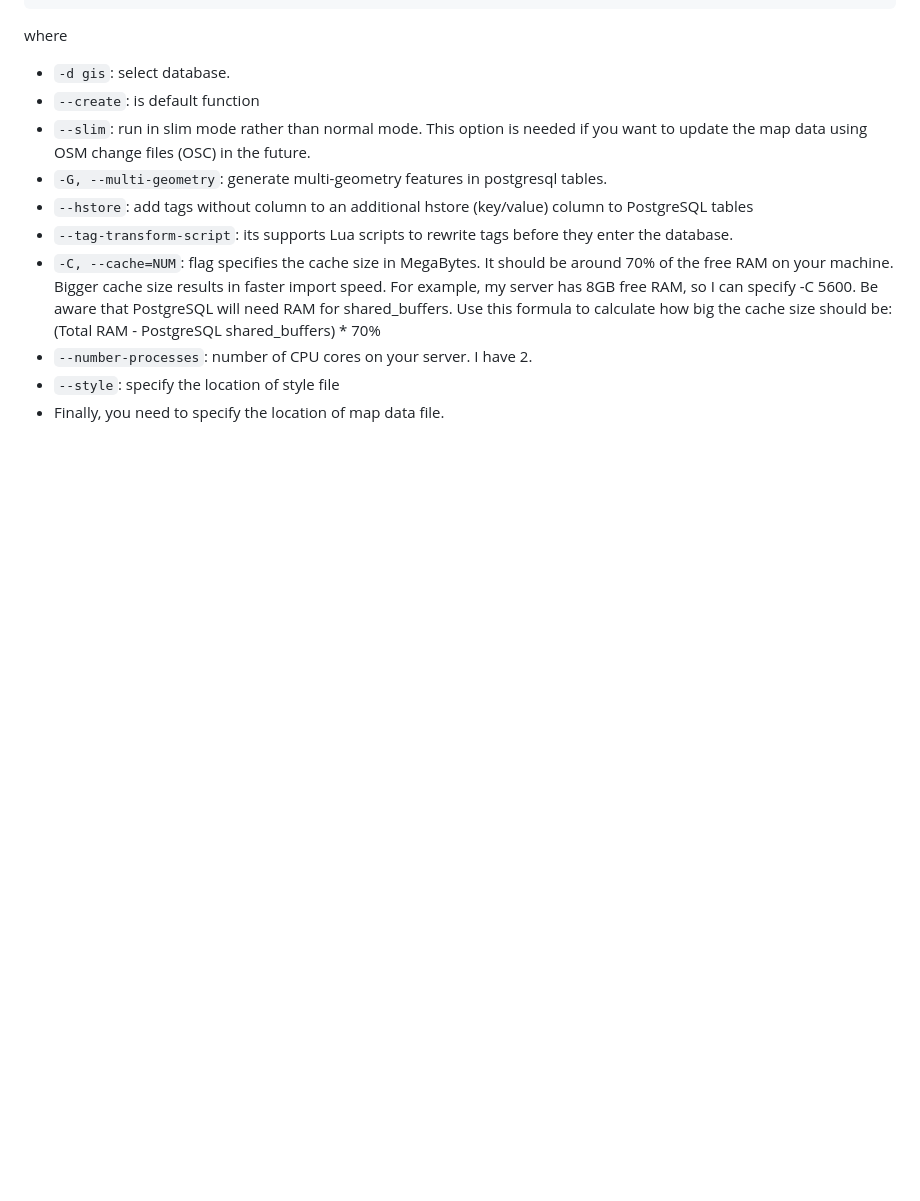
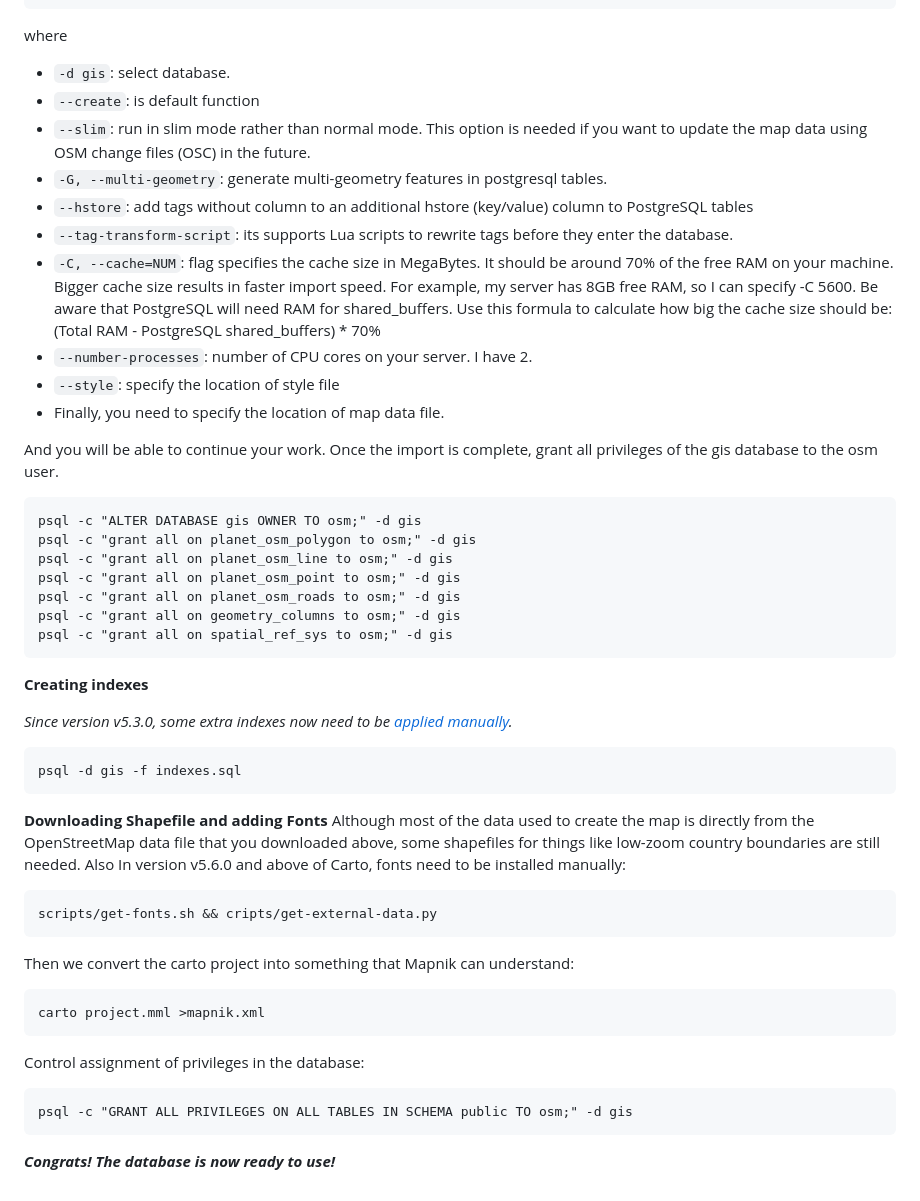
Before and after one commit to dbelkovsky/easy_osm, a Markdown page: README.md, the part around the change. GitHub-like rendering; blank space fills up the shorter version.

Commit message:
Вс 10 мар 2024 22:53:24 CET

````diff
--- a/README.md
+++ b/README.md
@@ -321,3 +321,44 @@ where
 - `--number-processes`: number of CPU cores on your server. I have 2.
 - `--style`: specify the location of style file
 - Finally, you need to specify the location of map data file.
+
+And you will be able to continue your work. Once the import is complete, grant all privileges of the gis database to the osm user.
+
+```
+psql -c "ALTER DATABASE gis OWNER TO osm;" -d gis
+psql -c "grant all on planet_osm_polygon to osm;" -d gis
+psql -c "grant all on planet_osm_line to osm;" -d gis
+psql -c "grant all on planet_osm_point to osm;" -d gis
+psql -c "grant all on planet_osm_roads to osm;" -d gis
+psql -c "grant all on geometry_columns to osm;" -d gis
+psql -c "grant all on spatial_ref_sys to osm;" -d gis
+```
+
+**Creating indexes**
+
+_Since version v5.3.0, some extra indexes now need to be [applied manually](https://github.com/gravitystorm/openstreetmap-carto/blob/master/CHANGELOG.md#v530---2021-01-28)._
+
+```
+psql -d gis -f indexes.sql
+```
+
+**Downloading Shapefile and adding Fonts**
+Although most of the data used to create the map is directly from the OpenStreetMap data file that you downloaded above, some shapefiles for things like low-zoom country boundaries are still needed. Also In version v5.6.0 and above of Carto, fonts need to be installed manually:
+
+```
+scripts/get-fonts.sh && cripts/get-external-data.py
+```
+
+Then we convert the carto project into something that Mapnik can understand:
+
+```
+carto project.mml >mapnik.xml
+```
+
+Control assignment of privileges in the database:
+
+```
+psql -c "GRANT ALL PRIVILEGES ON ALL TABLES IN SCHEMA public TO osm;" -d gis
+```
+
+**_Congrats! The database is now ready to use!_**
````
